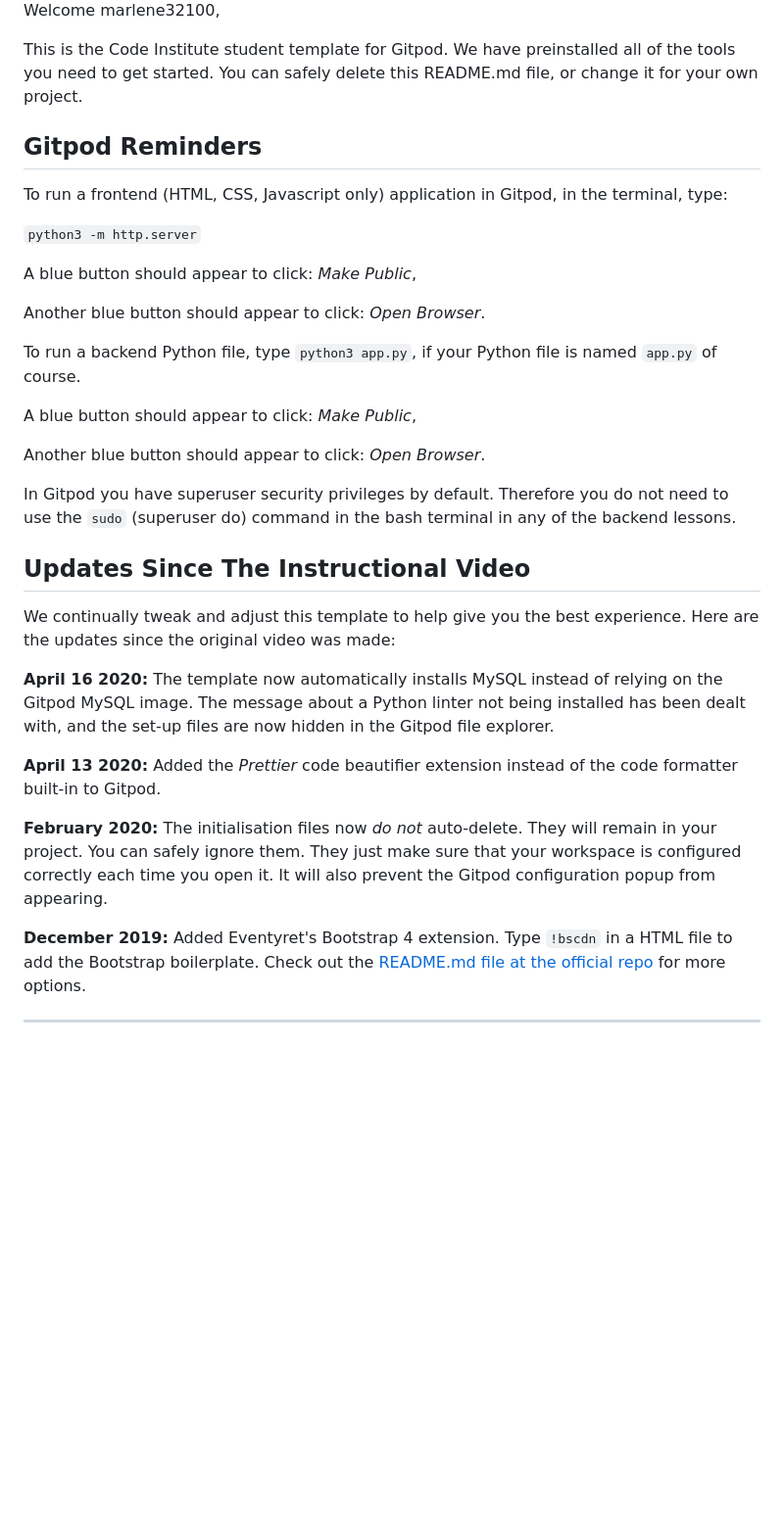
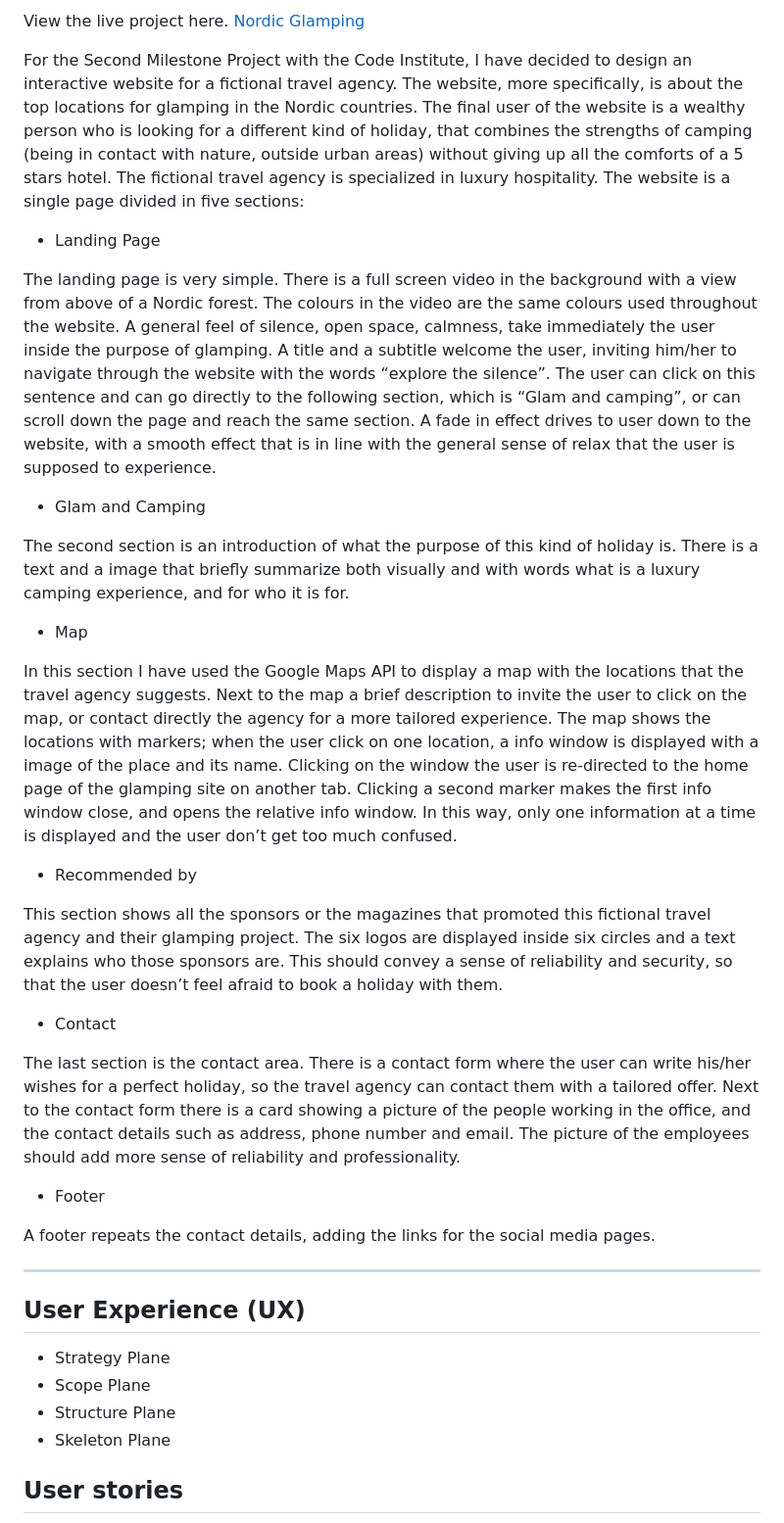
Before and after one commit to marlene32100/nordicGlamping, a Markdown page: README.md, the part around the change printed below. Shown: that part at 98% size. Rendered like a GitHub page; blank space fills up the shorter version.

Commit message:
Added first part of README

```diff
--- a/README.md
+++ b/README.md
@@ -2,37 +2,53 @@
 
-Welcome marlene32100,
+View the live project here. [Nordic Glamping](https://marlene32100.github.io/nordicGlamping/)
 
-This is the Code Institute student template for Gitpod. We have preinstalled all of the tools you need to get started. You can safely delete this README.md file, or change it for your own project.
+For the Second Milestone Project with the Code Institute, I have decided to design an interactive website for a fictional travel agency. The website, more specifically, is about the top locations for glamping in the Nordic countries.
+The final user of the website is a wealthy person who is looking for a different kind of holiday, that combines the strengths of camping (being in contact with nature, outside urban areas) without giving up all the comforts of a 5 stars hotel. The fictional travel agency is specialized in luxury hospitality.
+The website is a single page divided in five sections:
 
-## Gitpod Reminders
+* Landing Page
 
-To run a frontend (HTML, CSS, Javascript only) application in Gitpod, in the terminal, type:
+The landing page is very simple. There is a full screen video in the background with a view from above of a Nordic forest. The colours in the video are the same colours used throughout the website. A general feel of silence, open space, calmness, take immediately the user inside the purpose of glamping.
+A title and a subtitle welcome the user, inviting him/her to navigate through the website with the words “explore the silence”. The user can click on this sentence and can go directly to the following section, which is “Glam and camping”, or can scroll down the page and reach the same section.
+A fade in effect drives to user down to the website, with a smooth effect that is in line with the general sense of relax that the user is supposed to experience.
 
-`python3 -m http.server`
+* Glam and Camping
 
-A blue button should appear to click: *Make Public*,
+The second section is an introduction of what the purpose of this kind of holiday is.
+There is a text and a image that briefly summarize both visually and with words what is a luxury camping experience, and for who it is for.
 
-Another blue button should appear to click: *Open Browser*.
+* Map
 
-To run a backend Python file, type `python3 app.py`, if your Python file is named `app.py` of course.
+In this section I have used the Google Maps API to display a map with the locations that the travel agency suggests.
+Next to the map a brief description to invite the user to click on the map, or contact directly the agency for a more tailored experience.
+The map shows the locations with markers; when the user click on one location, a info window is displayed with a image of the place and its name. Clicking on the window the user is re-directed to the home page of the glamping site on another tab.
+Clicking a second marker makes the first info window close, and opens the relative info window. In this way, only one information at a time is displayed and the user don’t get too much confused.
 
-A blue button should appear to click: *Make Public*,
+* Recommended by
 
-Another blue button should appear to click: *Open Browser*.
+This section shows all the sponsors or the magazines that promoted this fictional travel agency and their glamping project.
+The six logos are displayed inside six circles and a text explains who those sponsors are.
+This should convey a sense of reliability and security, so that the user doesn’t feel afraid to book a holiday with them.
 
-In Gitpod you have superuser security privileges by default. Therefore you do not need to use the `sudo` (superuser do) command in the bash terminal in any of the backend lessons.
+* Contact
 
-## Updates Since The Instructional Video
+The last section is the contact area.
+There is a contact form where the user can write his/her wishes for a perfect holiday, so the travel agency can contact them with a tailored offer.
+Next to the contact form there is a card showing a picture of the people working in the office, and the contact details such as address, phone number and email.
+The picture of the employees should add more sense of reliability and professionality.
 
-We continually tweak and adjust this template to help give you the best experience. Here are the updates since the original video was made:
+* Footer
 
-**April 16 2020:** The template now automatically installs MySQL instead of relying on the Gitpod MySQL image. The message about a Python linter not being installed has been dealt with, and the set-up files are now hidden in the Gitpod file explorer.
+A footer repeats the contact details, adding the links for the social media pages.
 
-**April 13 2020:** Added the _Prettier_ code beautifier extension instead of the code formatter built-in to Gitpod.
+---
 
-**February 2020:** The initialisation files now _do not_ auto-delete. They will remain in your project. You can safely ignore them. They just make sure that your workspace is configured correctly each time you open it. It will also prevent the Gitpod configuration popup from appearing.
+## User Experience (UX)
 
-**December 2019:** Added Eventyret's Bootstrap 4 extension. Type `!bscdn` in a HTML file to add the Bootstrap boilerplate. Check out the <a href="https://github.com/Eventyret/vscode-bcdn" target="_blank">README.md file at the official repo</a> for more options.
+* Strategy Plane
+* Scope Plane
+* Structure Plane
+* Skeleton Plane
 
---------
+## User stories
 
```
Also changed, not shown: other parts of README.md (+74 -2 lines), assets/images/readme/palette.png (added).
